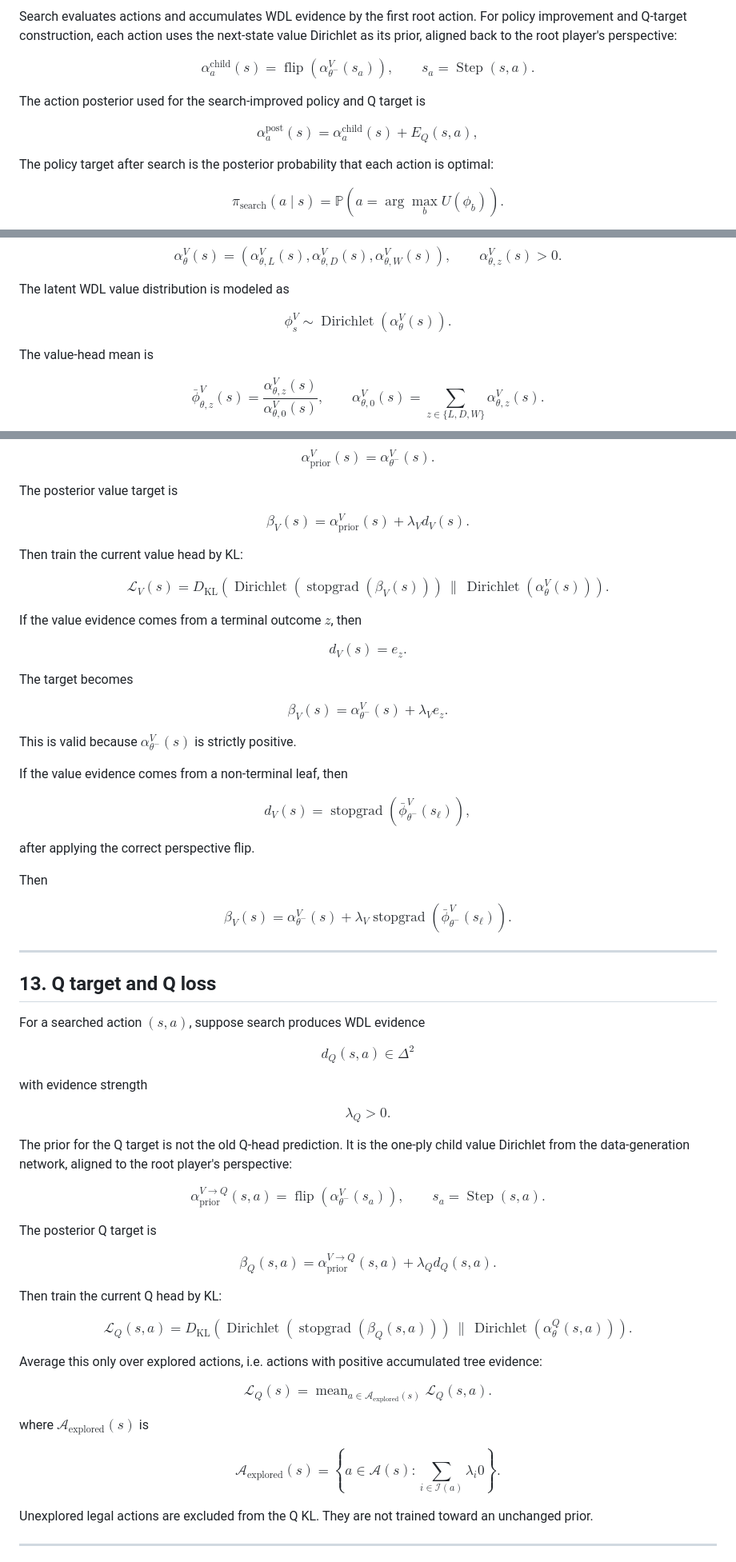
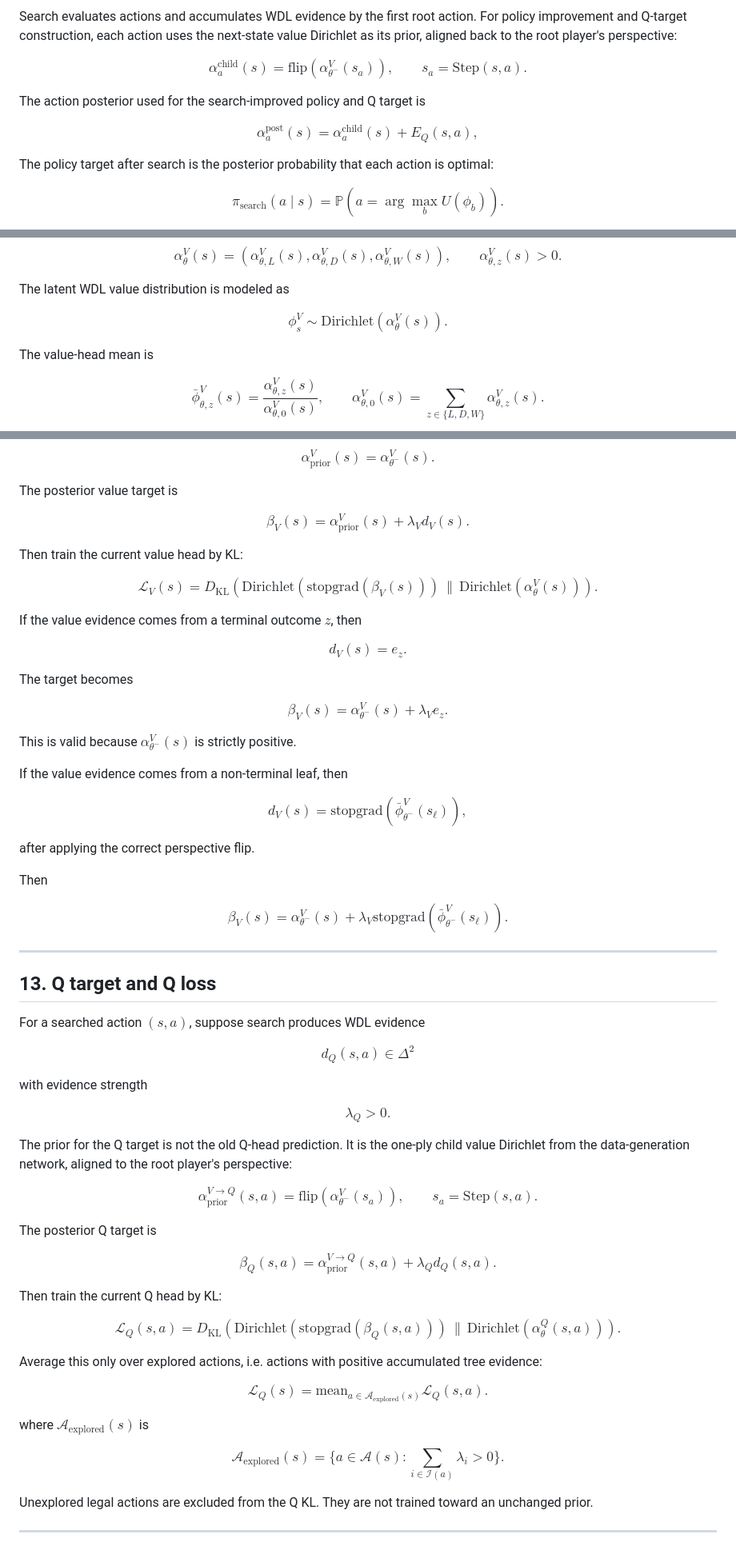
Before and after one commit to Francesco215/Scacchi, a Markdown page: math.md, 3 parts joined by grey strips. Shown at 80% size. Rendered like a GitHub page.

```diff
--- a/math.md
+++ b/math.md
@@ -26,24 +26,20 @@ next-state value Dirichlet as its prior, aligned back to the root player's
 perspective:
 
 $$
-\alpha_a^{\mathrm{child}}(s)
-=
-\operatorname{flip}
+\alpha_a^{\mathrm{child}}(s)=
+\textrm{flip}
 \left(
 \alpha_{\theta^-}^V(s_a)
 \right),
 \qquad
-s_a = \operatorname{Step}(s,a).
+s_a = \textrm{Step}(s,a).
 $$
 
 The action posterior used for the search-improved policy and Q target is
 
 $$
-\alpha_a^{\mathrm{post}}(s)
-=
-\alpha_a^{\mathrm{child}}(s)
-+
-E_Q(s,a),
+\alpha_a^{\mathrm{post}}(s)=
+\alpha_a^{\mathrm{child}}(s)+E_Q(s,a),
 $$
 
 The policy target after search is the posterior probability that each action is optimal:
@@ -198,7 +194,7 @@ The latent WDL value distribution is modeled as
 $$
 \phi_s^V
 \sim
-\operatorname{Dirichlet}
+\textrm{Dirichlet}
 \left(
 \alpha_\theta^V(s)
 \right).
@@ -990,9 +967,7 @@ The posterior value target is
 
 $$
 \beta_V(s) =
-\alpha_{\mathrm{prior}}^V(s)
-+
-\lambda_V d_V(s).
+\alpha_{\mathrm{prior}}^V(s)+\lambda_V d_V(s).
 $$
 
 Then train the current value head by KL:
@@ -1001,15 +976,15 @@ $$
 \mathcal{L}_V(s) =
 D_{\mathrm{KL}}
 \left(
-\operatorname{Dirichlet}
-\left(
-\operatorname{stopgrad}
+\textrm{Dirichlet}
+\left(
+\textrm{stopgrad}
 \left(
 \beta_V(s)
 \right)
 \right)
 \,\|\,
-\operatorname{Dirichlet}
+\textrm{Dirichlet}
 \left(
 \alpha_\theta^V(s)
 \right)
@@ -1027,9 +1002,7 @@ The target becomes
 
 $$
 \beta_V(s) =
-\alpha_{\theta^-}^V(s)
-+
-\lambda_V e_z.
+\alpha_{\theta^-}^V(s)+\lambda_V e_z.
 $$
 
 This is valid because $\alpha_{\theta^-}^V(s)$ is strictly positive.
@@ -1038,7 +1011,7 @@ If the value evidence comes from a non-terminal leaf, then
 
 $$
 d_V(s) =
-\operatorname{stopgrad}
+\textrm{stopgrad}
 \left(
 \bar{\phi}_{\theta^-}^V(s_\ell)
 \right),
@@ -1050,10 +1023,8 @@ Then
 
 $$
 \beta_V(s) =
-\alpha_{\theta^-}^V(s)
-+
-\lambda_V
-\operatorname{stopgrad}
+\alpha_{\theta^-}^V(s)+\lambda_V
+\textrm{stopgrad}
 \left(
 \bar{\phi}_{\theta^-}^V(s_\ell)
 \right).
@@ -1081,21 +1052,19 @@ root player's perspective:
 
 $$
 \alpha_{\mathrm{prior}}^{V \rightarrow Q}(s,a) =
-\operatorname{flip}
+\textrm{flip}
 \left(
 \alpha_{\theta^-}^V(s_a)
 \right),
 \qquad
-s_a = \operatorname{Step}(s,a).
+s_a = \textrm{Step}(s,a).
 $$
 
 The posterior Q target is
 
 $$
 \beta_Q(s,a) =
-\alpha_{\mathrm{prior}}^{V \rightarrow Q}(s,a)
-+
-\lambda_Q d_Q(s,a).
+\alpha_{\mathrm{prior}}^{V \rightarrow Q}(s,a)+\lambda_Q d_Q(s,a).
 $$
 
 Then train the current Q head by KL:
@@ -1104,15 +1073,15 @@ $$
 \mathcal{L}_Q(s,a) =
 D_{\mathrm{KL}}
 \left(
-\operatorname{Dirichlet}
-\left(
-\operatorname{stopgrad}
+\textrm{Dirichlet}
+\left(
+\textrm{stopgrad}
 \left(
 \beta_Q(s,a)
 \right)
 \right)
 \,\|\,
-\operatorname{Dirichlet}
+\textrm{Dirichlet}
 \left(
 \alpha_\theta^Q(s,a)
 \right)
@@ -1124,22 +1093,19 @@ accumulated tree evidence:
 
 $$
 \mathcal{L}_Q(s) =
-\operatorname{mean}_{a \in \mathcal{A}_{\mathrm{explored}}(s)}
+\textrm{mean}_{a \in \mathcal{A}_{\mathrm{explored}}(s)}
 \mathcal{L}_Q(s,a).
 $$
 
 where $\mathcal{A}_{\mathrm{explored}}(s)$ is
 
 $$
-\mathcal{A}_{\mathrm{explored}}(s)
-=
-\left\{
-a \in \mathcal{A}(s)
-:
+\mathcal{A}_{\mathrm{explored}}(s)=
+\{
+a \in \mathcal{A}(s):
 \sum_{i \in \mathcal{I}(a)}
-\lambda_i
-> 0
-\right\}.
+\lambda_i > 0
+\}.
 $$
 
 Unexplored legal actions are excluded from the Q KL. They are not trained
```
Also changed, not shown: other parts of math.md (+101 -150 lines).
